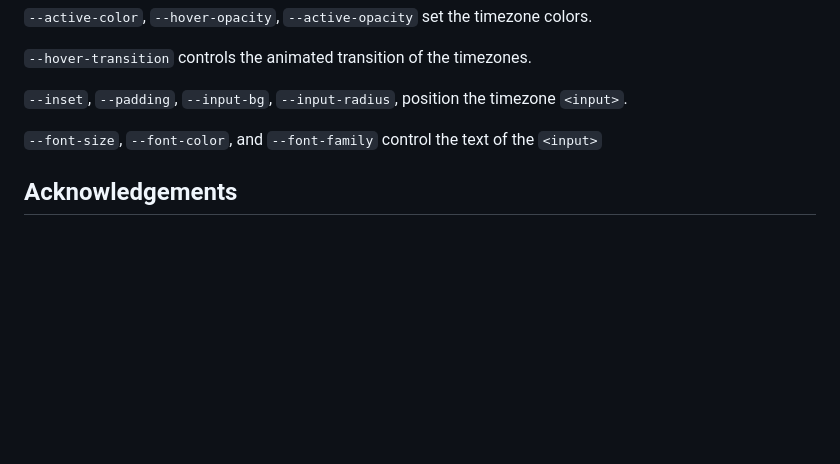
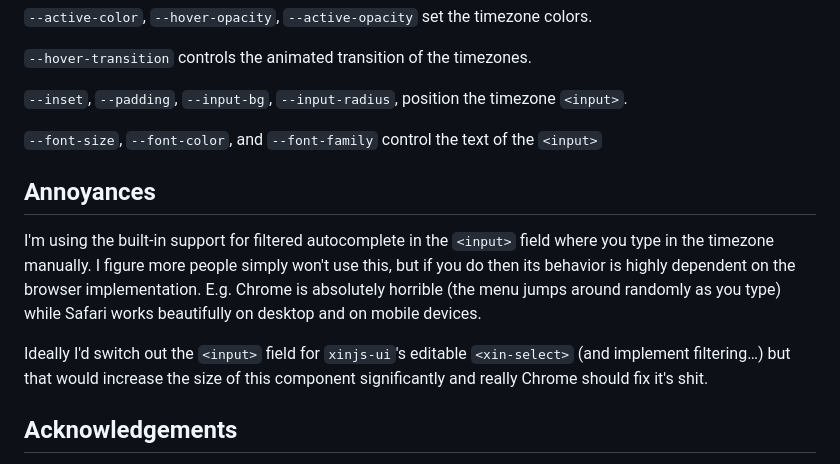
Before and after one commit to tonioloewald/xinjs-timezone-picker, a Markdown page: README.md, the part around the change. Rendered like a GitHub page; blank space fills up the shorter version.

Commit message:
Update README.md
[fix] document issue with input autocomplete

```diff
--- a/README.md
+++ b/README.md
@@ -73,6 +73,18 @@ By default, the `<timezone-picker>` is 400px wide and 231px tall.
 
 `--font-size`, `--font-color`, and `--font-family` control the text of the `<input>`
 
+## Annoyances
+
+I'm using the built-in support for filtered autocomplete in the `<input>` field
+where you type in the timezone manually. I figure more people simply won't use
+this, but if you do then its behavior is highly dependent on the browser implementation.
+E.g. Chrome is absolutely horrible (the menu jumps around randomly as you type) while
+Safari works beautifully on desktop and on mobile devices.
+
+Ideally I'd switch out the `<input>` field for `xinjs-ui`'s editable `<xin-select>`
+(and implement filtering…) but that would increase the size of this component
+significantly and really Chrome should fix it's shit.
+
 ## Acknowledgements
 
 I've built on data I found in Keval Bhatt's excellent jQuery-based picker,
```
